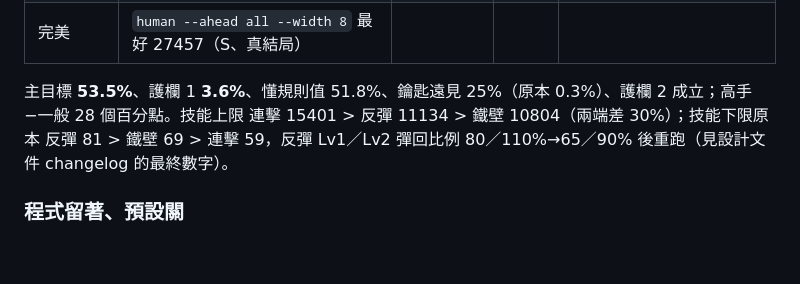
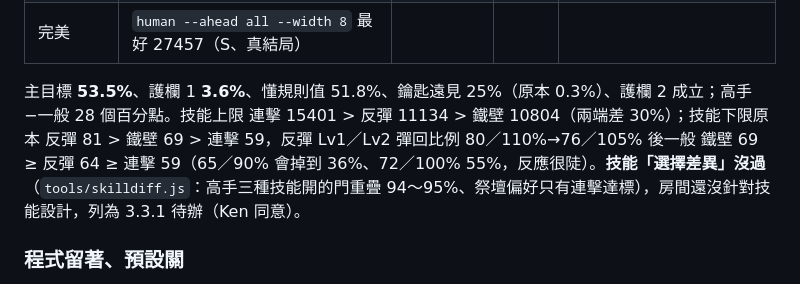
Before and after one commit to agan0617/MagicTower, a Markdown page: docs/DESIGN.md, the part around the change. GitHub-like rendering; blank space fills up the shorter version.

```diff
--- a/docs/DESIGN.md
+++ b/docs/DESIGN.md
@@ -164,7 +164,7 @@ node tools/solve.js human --width 2 --noise 500 --runs 12   # 真人型換 12
 | 懂規則的盲高手 | 100% | — | 2% | S 2／A 80／B 109 |
 | 完美 | `human --ahead all --width 8` 最好 27457（S、真結局） | | | |
 
-主目標 **53.5%**、護欄 1 **3.6%**、懂規則值 51.8%、鑰匙遠見 25%（原本 0.3%）、護欄 2 成立；高手−一般 28 個百分點。技能上限 連擊 15401 > 反彈 11134 > 鐵壁 10804（兩端差 30%）；技能下限原本 反彈 81 > 鐵壁 69 > 連擊 59，反彈 Lv1／Lv2 彈回比例 80／110%→65／90% 後重跑（見設計文件 changelog 的最終數字）。
+主目標 **53.5%**、護欄 1 **3.6%**、懂規則值 51.8%、鑰匙遠見 25%（原本 0.3%）、護欄 2 成立；高手−一般 28 個百分點。技能上限 連擊 15401 > 反彈 11134 > 鐵壁 10804（兩端差 30%）；技能下限原本 反彈 81 > 鐵壁 69 > 連擊 59，反彈 Lv1／Lv2 彈回比例 80／110%→76／105% 後一般 鐵壁 69 ≥ 反彈 64 ≥ 連擊 59（65／90% 會掉到 36%、72／100% 55%，反應很陡）。**技能「選擇差異」沒過**（`tools/skilldiff.js`：高手三種技能開的門重疊 94～95%、祭壇偏好只有連擊達標），房間還沒針對技能設計，列為 3.3.1 待辦（Ken 同意）。
 
 ### 程式留著、預設關
 
```
Also changed, not shown: docs/strategy-depth-plan.md (+1 -0 lines).
